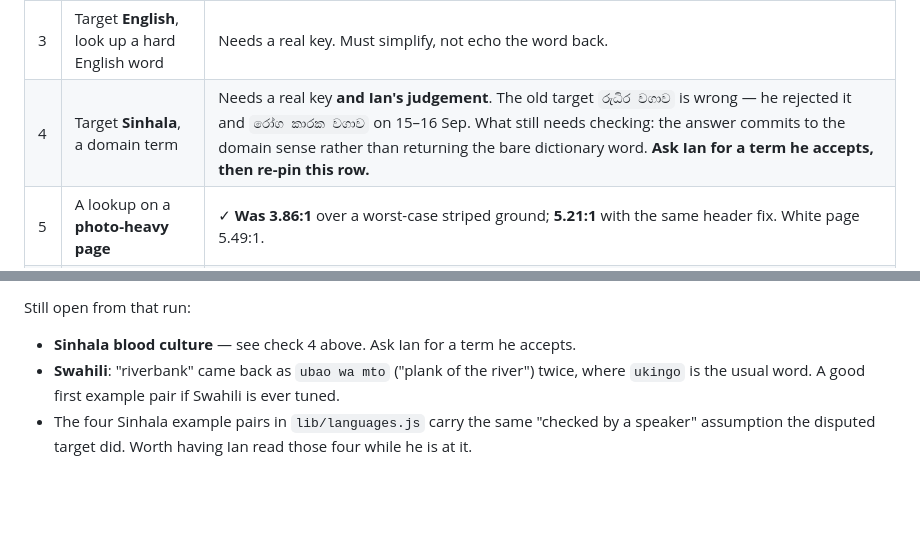
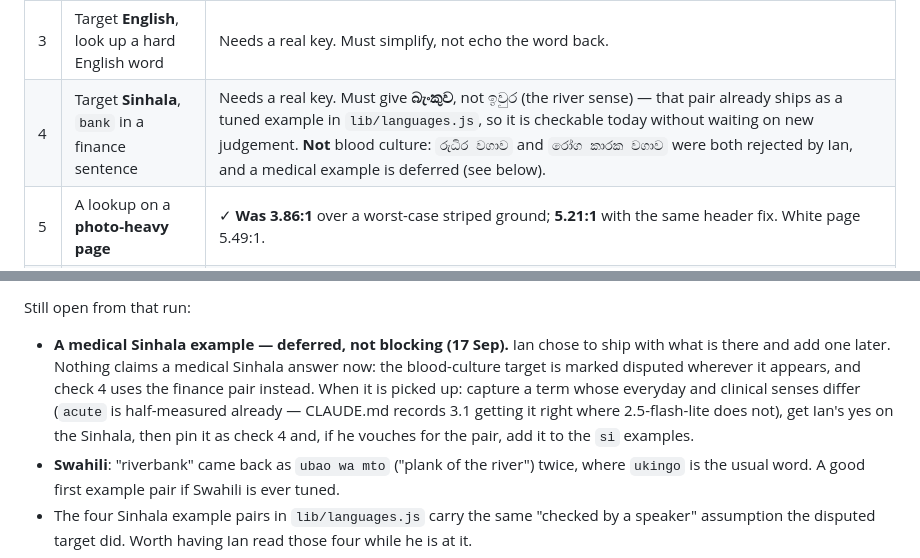
Before and after one commit to contextreader/contextreader.github.io, a Markdown page: HANDOFF.md, 2 parts joined by grey strips. Drawn GitHub-style; blank space fills up the shorter version.

Commit message:
Sinhala browser check uses a pair that ships; medical example deferred
Check 4 pinned රුධිර වගාව, which Ian rejected, so it could not be run. It now
uses bank in a finance sentence — must give බැංකුව, not ඉවුර — which is one of
the four tuned pairs already in lib/languages.js, so it is checkable today
without waiting on new judgement.

A medical example is deferred rather than pending: Ian's call to ship with what
exists and add one later. Nothing in the repo claims a medical Sinhala answer
meanwhile; the disputed flags stay where they are, and the backlog note says
what closing it would take.

Co-Authored-By: Claude Opus 5 <noreply@anthropic.com>
Claude-Session: https://claude.ai/code/session_01CikyLv6xnYYXhByXnB9e3h

```diff
--- a/HANDOFF.md
+++ b/HANDOFF.md
@@ -44,7 +44,7 @@ the real `content.js` into pages with Playwright (see below); the three left nee
 | 1 | A lookup on a **dark page** | ✓ **Was failing: 2.67:1**, measured from pixels. `.sr-header` is now near-opaque milk (0.86→0.80): **4.91:1**. |
 | 2 | Target **Hindi**, then **More**, **General**, **Simple** | Needs a real key. Hardcoded-Sinhala fix is covered by tests, never watched running. |
 | 3 | Target **English**, look up a hard English word | Needs a real key. Must simplify, not echo the word back. |
-| 4 | Target **Sinhala**, a domain term | Needs a real key **and Ian's judgement**. The old target `රුධිර වගාව` is wrong — he rejected it and `රෝග කාරක වගාව` on 15–16 Sep. What still needs checking: the answer commits to the domain sense rather than returning the bare dictionary word. **Ask Ian for a term he accepts, then re-pin this row.** |
+| 4 | Target **Sinhala**, `bank` in a finance sentence | Needs a real key. Must give **බැංකුව**, not ඉවුර (the river sense) — that pair already ships as a tuned example in `lib/languages.js`, so it is checkable today without waiting on new judgement. **Not** blood culture: `රුධිර වගාව` and `රෝග කාරක වගාව` were both rejected by Ian, and a medical example is deferred (see below). |
 | 5 | A lookup on a **photo-heavy page** | ✓ **Was 3.86:1** over a worst-case striped ground; **5.21:1** with the same header fix. White page 5.49:1. |
 | 6 | The **trigger** over busy text | ✓ Now the logo on an amber disc; clearly findable on white, dark and photo. (The white disc before it was weakest on white.) |
 | 7 | **Scroll** with the bubble open | Not measured. |
@@ -184,7 +184,12 @@ been steering every language, not sitting inert. Their before/after sets are
 
 Still open from that run:
 
-- **Sinhala blood culture** — see check 4 above. Ask Ian for a term he accepts.
+- **A medical Sinhala example — deferred, not blocking (17 Sep).** Ian chose to ship with what is
+  there and add one later. Nothing claims a medical Sinhala answer now: the blood-culture target is
+  marked disputed wherever it appears, and check 4 uses the finance pair instead. When it is picked
+  up: capture a term whose everyday and clinical senses differ (`acute` is half-measured already —
+  CLAUDE.md records 3.1 getting it right where 2.5-flash-lite does not), get Ian's yes on the
+  Sinhala, then pin it as check 4 and, if he vouches for the pair, add it to the `si` examples.
 - **Swahili**: "riverbank" came back as `ubao wa mto` ("plank of the river") twice, where
   `ukingo` is the usual word. A good first example pair if Swahili is ever tuned.
 - The four Sinhala example pairs in `lib/languages.js` carry the same "checked by a speaker"
```
